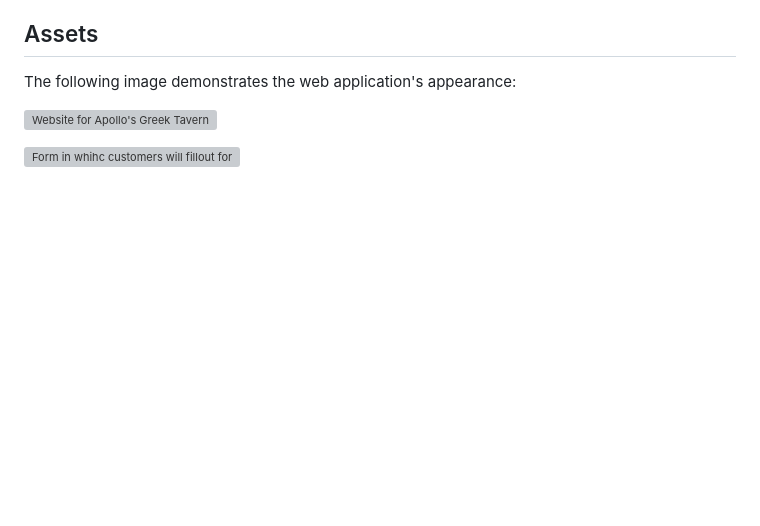
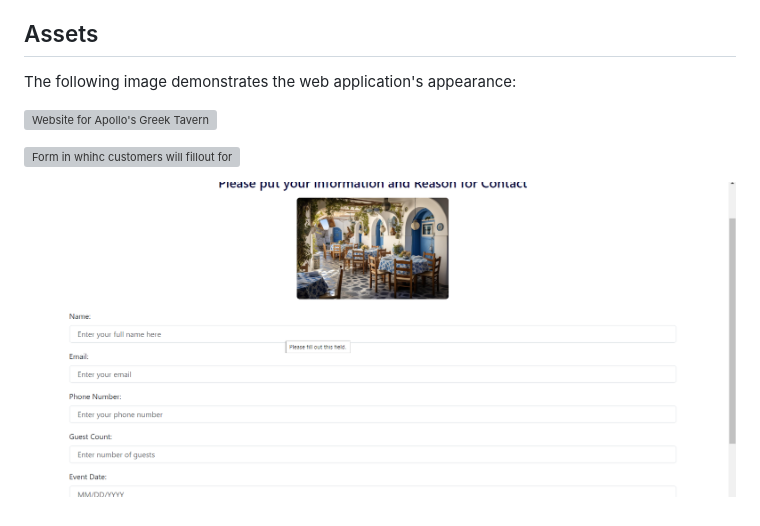
Before and after one commit to gitkaviyarasi/apollogreektavern, a Markdown page: README.md, the part around the change. GitHub-like rendering; pictures changed too: image.png (added); blank space fills up the shorter version; grey boxes are pictures that could not be loaded.

```diff
--- a/README.md
+++ b/README.md
@@ -56,3 +56,5 @@ The following image demonstrates the web application's appearance:
 ![Website for Apollo's Greek Tavern](./demo.PNG)
 
 ![Form in whihc customers will fillout for catering services](./demo2.PNG)
+
+![alt text](image.png)
```
Also changed, not shown: 1 other file.
